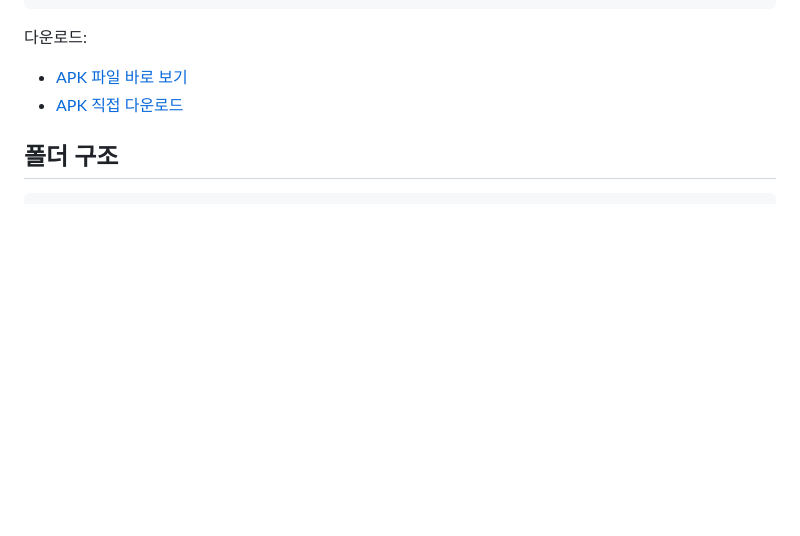
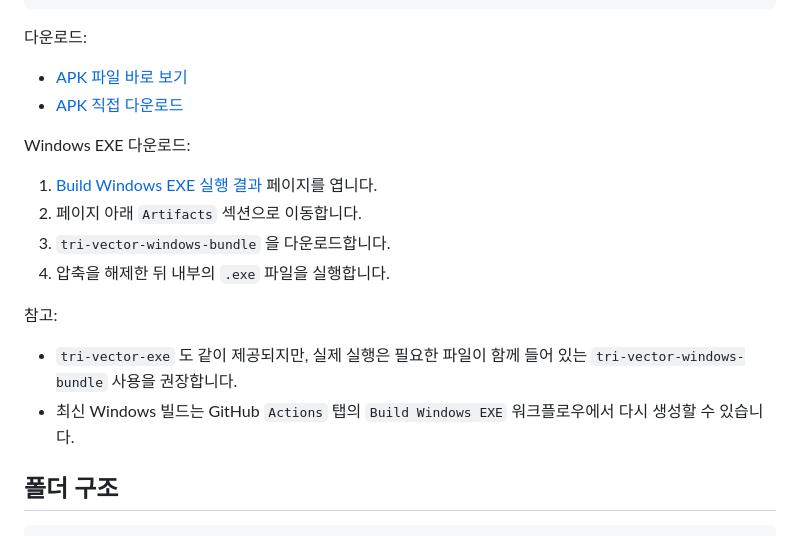
Before and after one commit to bbangchul/tri-vector, a Markdown page: README.md, the part around the change. GitHub-like rendering; blank space fills up the shorter version.

Commit message:
Document Windows EXE download steps

```diff
--- a/README.md
+++ b/README.md
@@ -74,6 +74,18 @@ build/app/outputs/flutter-apk/app-release.apk
 
 - [APK 파일 바로 보기](artifacts/tri-vector-release.apk)
 - [APK 직접 다운로드](https://github.com/bbangchul/tri-vector/raw/main/artifacts/tri-vector-release.apk)
+
+Windows EXE 다운로드:
+
+1. [Build Windows EXE 실행 결과](https://github.com/bbangchul/tri-vector/actions/runs/24056738921) 페이지를 엽니다.
+2. 페이지 아래 `Artifacts` 섹션으로 이동합니다.
+3. `tri-vector-windows-bundle` 을 다운로드합니다.
+4. 압축을 해제한 뒤 내부의 `.exe` 파일을 실행합니다.
+
+참고:
+
+- `tri-vector-exe` 도 같이 제공되지만, 실제 실행은 필요한 파일이 함께 들어 있는 `tri-vector-windows-bundle` 사용을 권장합니다.
+- 최신 Windows 빌드는 GitHub `Actions` 탭의 `Build Windows EXE` 워크플로우에서 다시 생성할 수 있습니다.
 
 ## 폴더 구조
 
```
